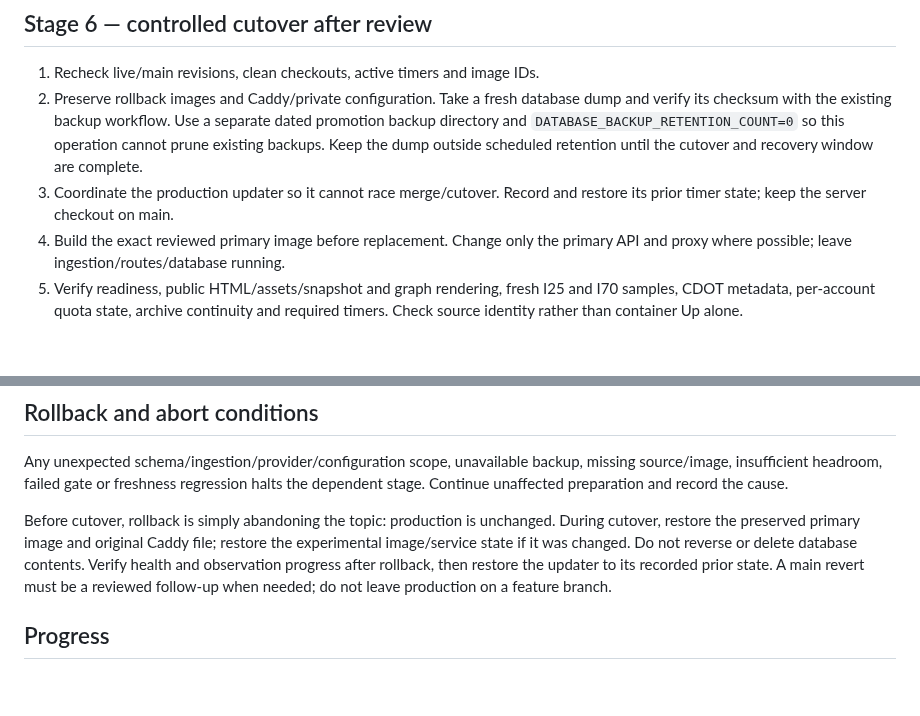
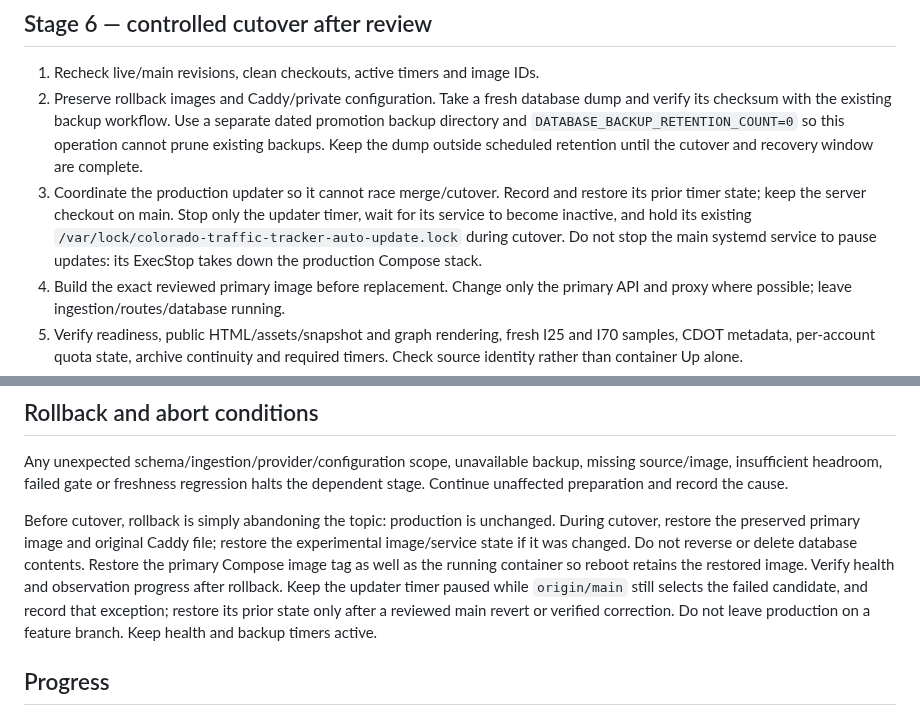
Before and after one commit to brentjColoS/ColoradoTrafficTracker, a Markdown page: docs/dashboard-promotion-plan.md, 2 parts joined by grey strips. GitHub-like rendering; blank space fills up the shorter version.

Commit message:
Prevent updater races during cutover and rollback

```diff
--- a/docs/dashboard-promotion-plan.md
+++ b/docs/dashboard-promotion-plan.md
@@ -127,7 +127,11 @@ name `colorado-traffic-tracker` and the separate experimental project identity.
    this operation cannot prune existing backups. Keep the dump outside scheduled
    retention until the cutover and recovery window are complete.
 3. Coordinate the production updater so it cannot race merge/cutover. Record and
-   restore its prior timer state; keep the server checkout on main.
+   restore its prior timer state; keep the server checkout on main. Stop only the
+   updater timer, wait for its service to become inactive, and hold its existing
+   `/var/lock/colorado-traffic-tracker-auto-update.lock` during cutover. Do not
+   stop the main systemd service to pause updates: its ExecStop takes down the
+   production Compose stack.
 4. Build the exact reviewed primary image before replacement. Change only the
    primary API and proxy where possible; leave ingestion/routes/database running.
 5. Verify readiness, public HTML/assets/snapshot and graph rendering, fresh I25
@@ -148,9 +152,12 @@ halts the dependent stage. Continue unaffected preparation and record the cause.
 Before cutover, rollback is simply abandoning the topic: production is unchanged.
 During cutover, restore the preserved primary image and original Caddy file;
 restore the experimental image/service state if it was changed. Do not reverse
-or delete database contents. Verify health and observation progress after rollback,
-then restore the updater to its recorded prior state. A main revert must be a
-reviewed follow-up when needed; do not leave production on a feature branch.
+or delete database contents. Restore the primary Compose image tag as well as
+the running container so reboot retains the restored image. Verify health and
+observation progress after rollback. Keep the updater timer paused while
+`origin/main` still selects the failed candidate, and record that exception;
+restore its prior state only after a reviewed main revert or verified correction.
+Do not leave production on a feature branch. Keep health and backup timers active.
 
 ## Progress
 
```
